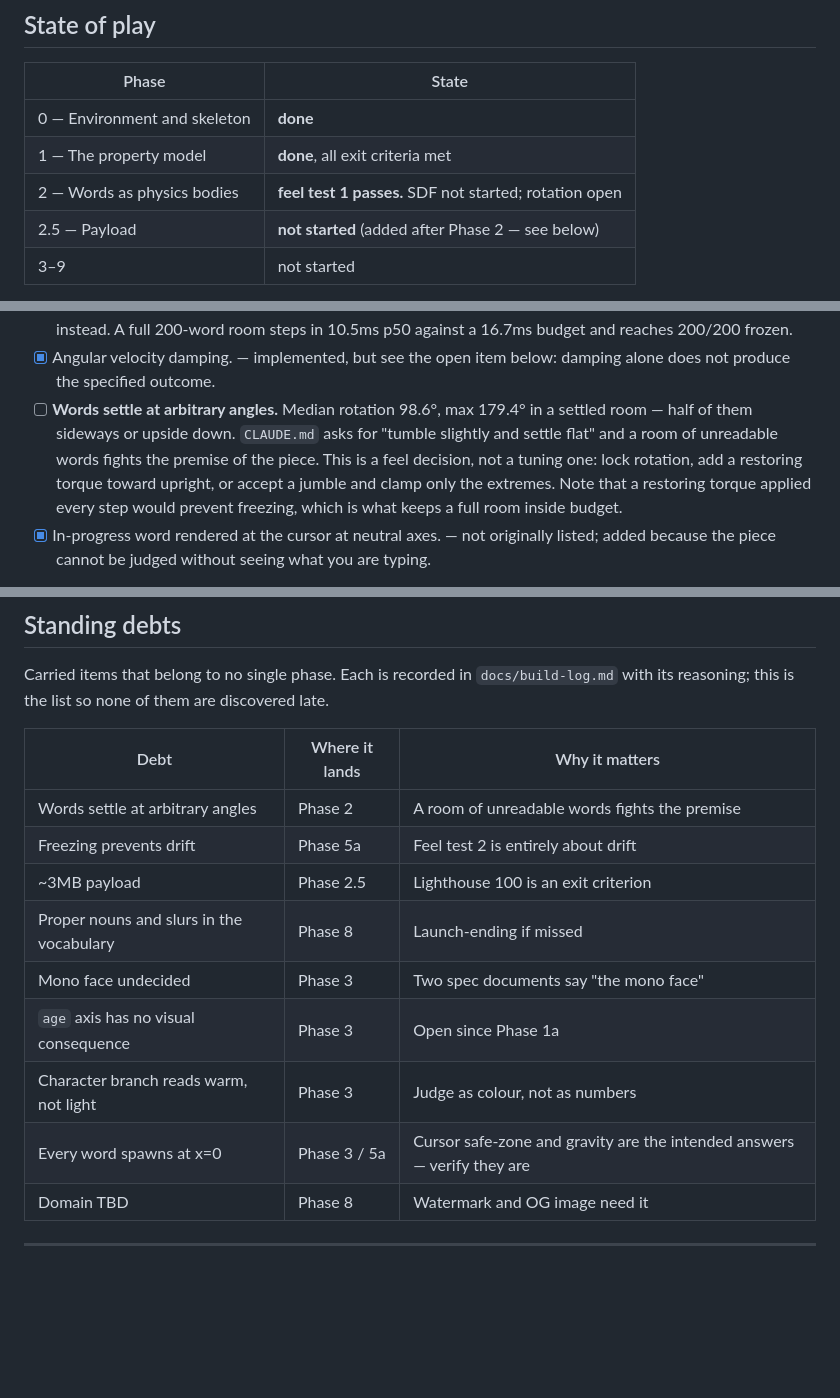
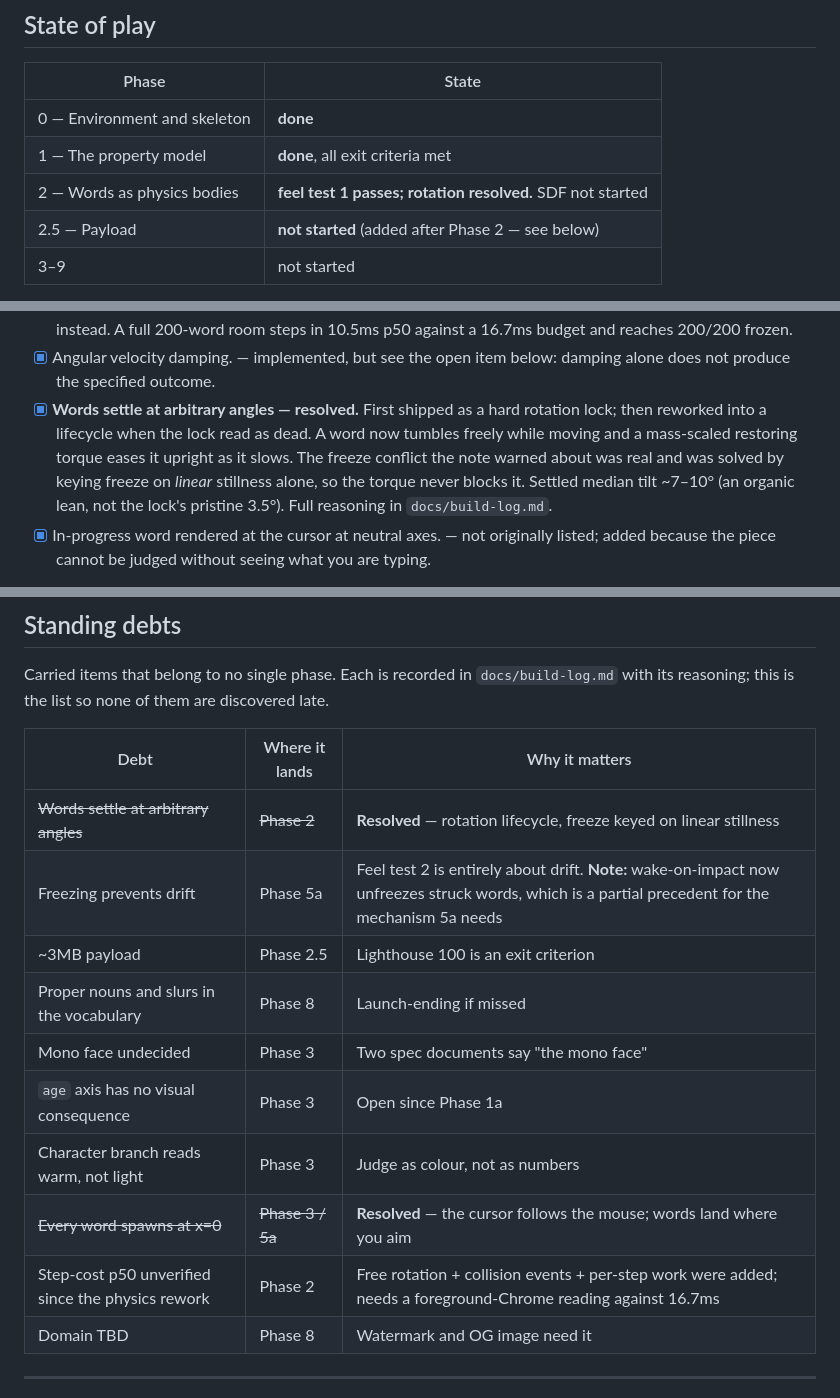
Before and after one commit to mykechen/drift, a Markdown page: ROADMAP.md, 3 parts joined by grey strips. Rendered like a GitHub page; blank space fills up the shorter version.

Commit message:
Roadmap: mark rotation and x=0 spawn debts resolved
The rotation lifecycle closes the "words settle at arbitrary angles" debt, and
the mouse-driven cursor closes "every word spawns at x=0". Added a new debt: the
step-cost p50 needs re-measuring after the physics rework, and noted that
wake-on-impact is a partial precedent for the unfreeze mechanism Phase 5a needs.

```diff
--- a/ROADMAP.md
+++ b/ROADMAP.md
@@ -14,7 +14,7 @@ Phases are annotated as they complete, including where the plan turned out to be
 | --- | --- |
 | 0 — Environment and skeleton | **done** |
 | 1 — The property model | **done**, all exit criteria met |
-| 2 — Words as physics bodies | **feel test 1 passes.** SDF not started; rotation open |
+| 2 — Words as physics bodies | **feel test 1 passes; rotation resolved.** SDF not started |
 | 2.5 — Payload | **not started** (added after Phase 2 — see below) |
 | 3–9 | not started |
 
@@ -100,7 +100,7 @@ Now that words have properties, make them things.
 - [x] Physics substepping and density-aware framerate management. — 120Hz below 100 bodies, 60Hz above, sampled once per frame so the timestep is never variable *within* a frame.
 - [x] Sleep management with tuned thresholds. — **not by tuning thresholds.** Rapier's JS bindings do not expose them, and sleeping is island-based so a full pile never qualifies. Settled words are converted to *static* bodies instead. A full 200-word room steps in 10.5ms p50 against a 16.7ms budget and reaches 200/200 frozen.
 - [x] Angular velocity damping. — implemented, but see the open item below: damping alone does not produce the specified outcome.
-- [ ] **Words settle at arbitrary angles.** Median rotation 98.6°, max 179.4° in a settled room — half of them sideways or upside down. `CLAUDE.md` asks for "tumble slightly and settle flat" and a room of unreadable words fights the premise of the piece. This is a feel decision, not a tuning one: lock rotation, add a restoring torque toward upright, or accept a jumble and clamp only the extremes. Note that a restoring torque applied every step would prevent freezing, which is what keeps a full room inside budget.
+- [x] **Words settle at arbitrary angles — resolved.** First shipped as a hard rotation lock; then reworked into a lifecycle when the lock read as dead. A word now tumbles freely while moving and a mass-scaled restoring torque eases it upright as it slows. The freeze conflict the note warned about was real and was solved by keying freeze on *linear* stillness alone, so the torque never blocks it. Settled median tilt ~7–10° (an organic lean, not the lock's pristine 3.5°). Full reasoning in `docs/build-log.md`.
 - [x] In-progress word rendered at the cursor at neutral axes. — not originally listed; added because the piece cannot be judged without seeing what you are typing.
 
 **Exit criteria:** feel test #1 passes — typing `boulder` and `feather` produces undeniably different physical behavior. — **met.** Boulder accelerates to the floor in ~1133ms; feather descends near-linearly at terminal velocity in ~1863ms. The difference is the *shape* of the fall, not only its speed.
@@ -262,14 +262,15 @@ Carried items that belong to no single phase. Each is recorded in `docs/build-lo
 
 | Debt | Where it lands | Why it matters |
 | --- | --- | --- |
-| Words settle at arbitrary angles | Phase 2 | A room of unreadable words fights the premise |
-| Freezing prevents drift | Phase 5a | Feel test 2 is entirely about drift |
+| ~~Words settle at arbitrary angles~~ | ~~Phase 2~~ | **Resolved** — rotation lifecycle, freeze keyed on linear stillness |
+| Freezing prevents drift | Phase 5a | Feel test 2 is entirely about drift. **Note:** wake-on-impact now unfreezes struck words, which is a partial precedent for the mechanism 5a needs |
 | ~3MB payload | Phase 2.5 | Lighthouse 100 is an exit criterion |
 | Proper nouns and slurs in the vocabulary | Phase 8 | Launch-ending if missed |
 | Mono face undecided | Phase 3 | Two spec documents say "the mono face" |
 | `age` axis has no visual consequence | Phase 3 | Open since Phase 1a |
 | Character branch reads warm, not light | Phase 3 | Judge as colour, not as numbers |
-| Every word spawns at x=0 | Phase 3 / 5a | Cursor safe-zone and gravity are the intended answers — verify they are |
+| ~~Every word spawns at x=0~~ | ~~Phase 3 / 5a~~ | **Resolved** — the cursor follows the mouse; words land where you aim |
+| Step-cost p50 unverified since the physics rework | Phase 2 | Free rotation + collision events + per-step work were added; needs a foreground-Chrome reading against 16.7ms |
 | Domain TBD | Phase 8 | Watermark and OG image need it |
 
 ---
```
